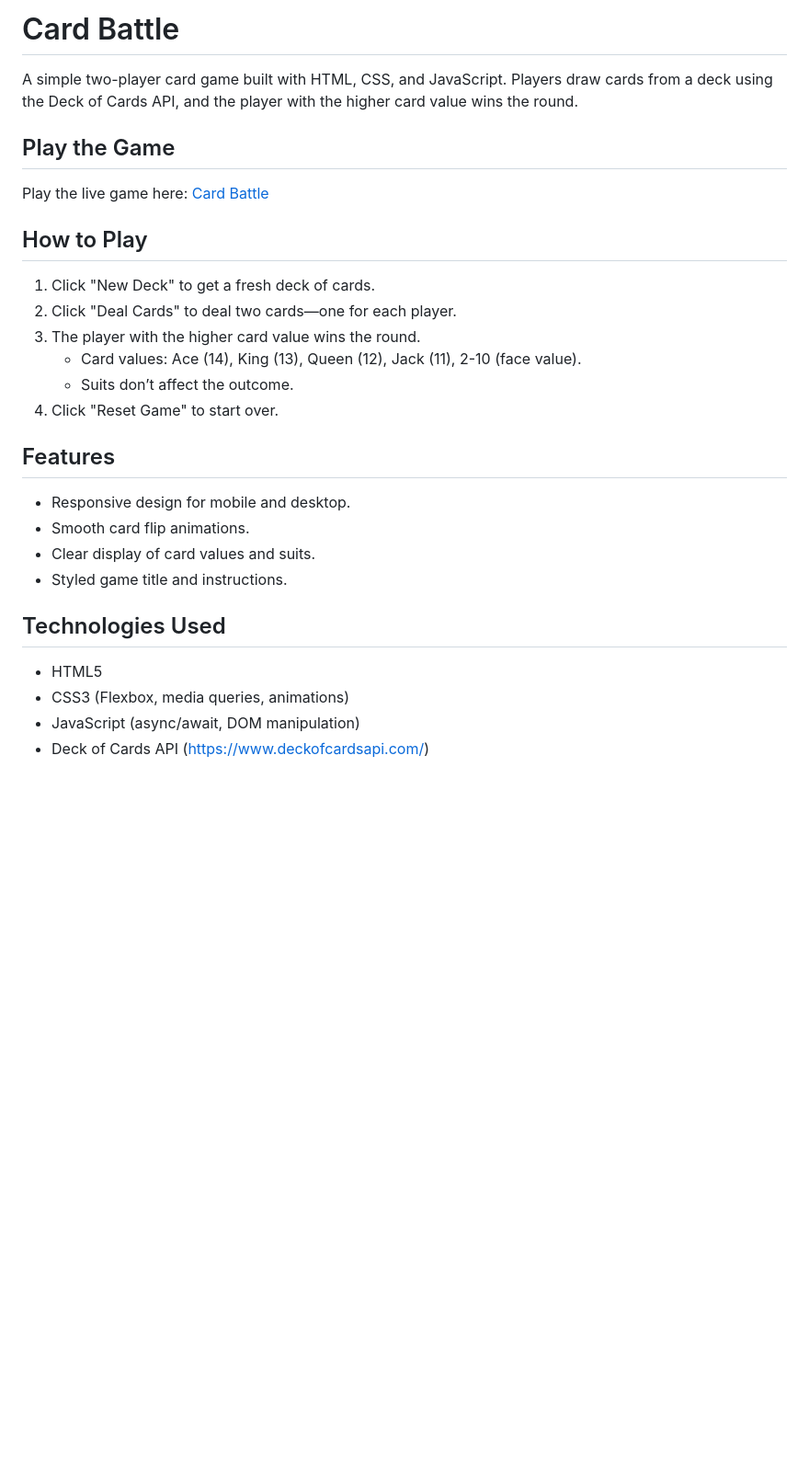
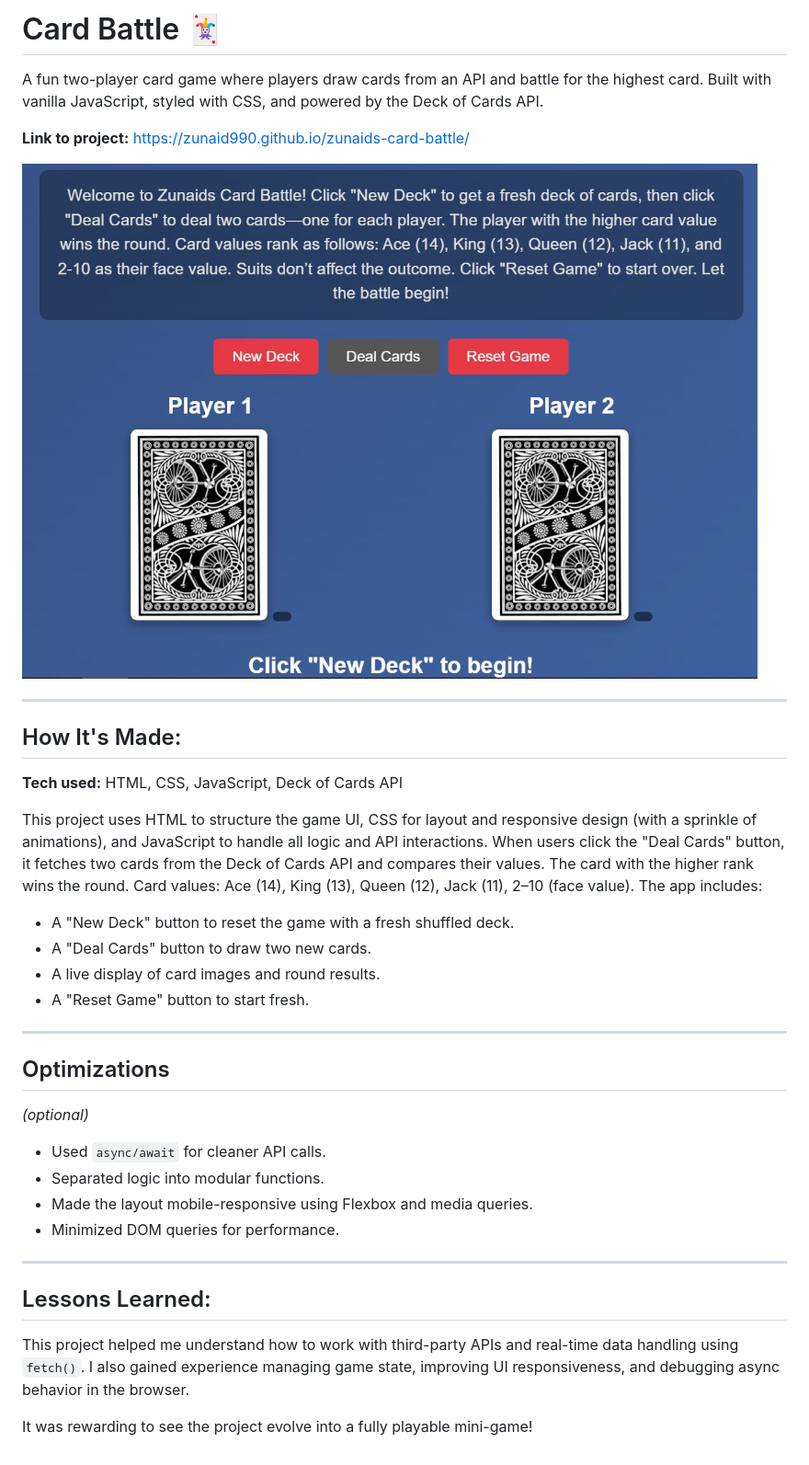
Before and after one commit to Zunaid990/zunaids-card-battle, a Markdown page: README.md, the part around the change. Shown: that part at 92% size. GitHub-like rendering; pictures changed too: img/screenshot.JPG (added); blank space fills up the shorter version.

Commit message:
Update README with card values and project description

```diff
--- a/README.md
+++ b/README.md
@@ -1,26 +1,37 @@
-# Card Battle
+# Card Battle 🃏
+A fun two-player card game where players draw cards from an API and battle for the highest card. Built with vanilla JavaScript, styled with CSS, and powered by the Deck of Cards API.
 
-A simple two-player card game built with HTML, CSS, and JavaScript. Players draw cards from a deck using the Deck of Cards API, and the player with the higher card value wins the round.
+**Link to project:** https://zunaid990.github.io/zunaids-card-battle/
 
-## Play the Game
-Play the live game here: [Card Battle](https://your-username.github.io/card-battle/)
+![Card Battle Screenshot](./img/screenshot.JPG)
 
-## How to Play
-1. Click "New Deck" to get a fresh deck of cards.
-2. Click "Deal Cards" to deal two cards—one for each player.
-3. The player with the higher card value wins the round.
-   - Card values: Ace (14), King (13), Queen (12), Jack (11), 2-10 (face value).
-   - Suits don’t affect the outcome.
-4. Click "Reset Game" to start over.
+---
 
-## Features
-- Responsive design for mobile and desktop.
-- Smooth card flip animations.
-- Clear display of card values and suits.
-- Styled game title and instructions.
+## How It's Made:
 
-## Technologies Used
-- HTML5
-- CSS3 (Flexbox, media queries, animations)
-- JavaScript (async/await, DOM manipulation)
-- Deck of Cards API (https://www.deckofcardsapi.com/)
+**Tech used:** HTML, CSS, JavaScript, Deck of Cards API
+
+This project uses HTML to structure the game UI, CSS for layout and responsive design (with a sprinkle of animations), and JavaScript to handle all logic and API interactions. When users click the "Deal Cards" button, it fetches two cards from the Deck of Cards API and compares their values. The card with the higher rank wins the round.
+ Card values: Ace (14), King (13), Queen (12), Jack (11), 2–10 (face value).
+The app includes:
+- A "New Deck" button to reset the game with a fresh shuffled deck.
+- A "Deal Cards" button to draw two new cards.
+- A live display of card images and round results.
+- A "Reset Game" button to start fresh.
+
+---
+
+## Optimizations
+*(optional)*
+- Used `async/await` for cleaner API calls.
+- Separated logic into modular functions.
+- Made the layout mobile-responsive using Flexbox and media queries.
+- Minimized DOM queries for performance.
+
+---
+
+## Lessons Learned:
+
+This project helped me understand how to work with third-party APIs and real-time data handling using `fetch()`. I also gained experience managing game state, improving UI responsiveness, and debugging async behavior in the browser.
+
+It was rewarding to see the project evolve into a fully playable mini-game!
```
